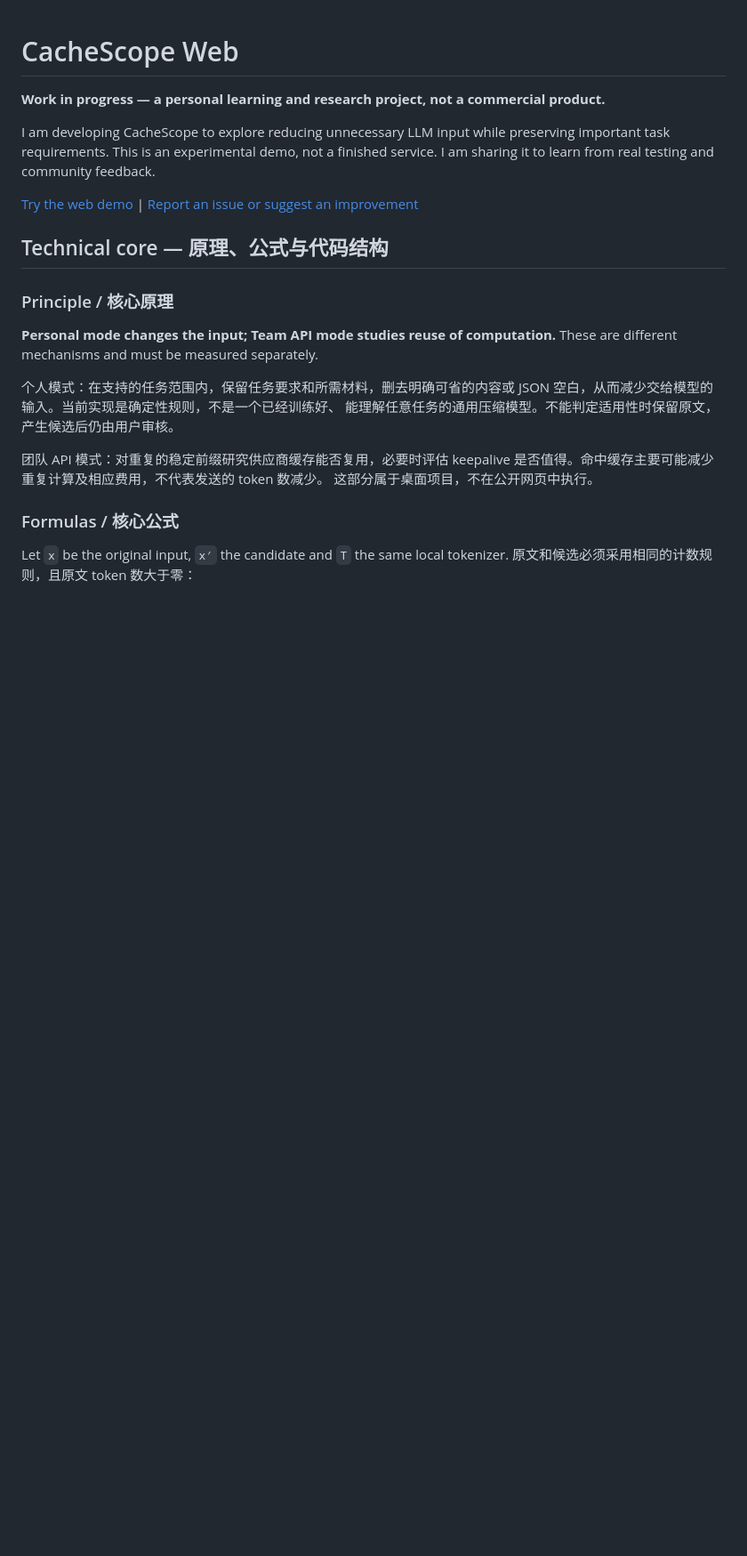
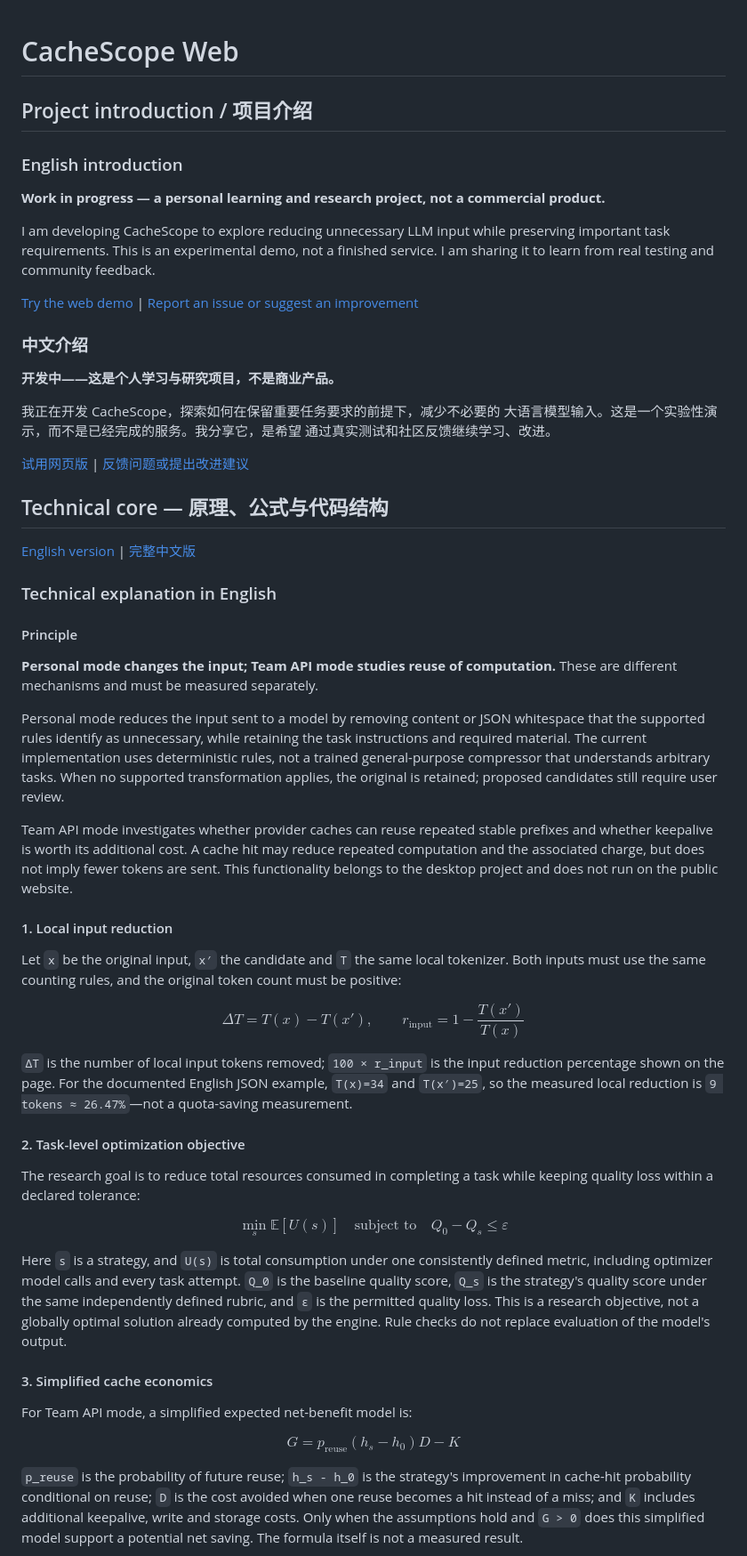
Before and after one commit to thisisyk/cachescope-web, a Markdown page: README.md, the part around one of its changes. Shown at 89% size. GitHub-like rendering; blank space fills up the shorter version.

Commit message:
Provide full English and Chinese explanations with matching equations

```diff
--- a/README.md
+++ b/README.md
@@ -1,4 +1,8 @@
 # CacheScope Web
+
+## Project introduction / 项目介绍
+
+### English introduction
 
 **Work in progress — a personal learning and research project, not a commercial product.**
 
@@ -9,22 +13,86 @@ finished service. I am sharing it to learn from real testing and community feedb
 [Try the web demo](https://thisisyk.github.io/cachescope-web/)
 | [Report an issue or suggest an improvement](https://github.com/thisisyk/cachescope-web/issues)
 
+### 中文介绍
+
+**开发中——这是个人学习与研究项目，不是商业产品。**
+
+我正在开发 CacheScope，探索如何在保留重要任务要求的前提下，减少不必要的
+大语言模型输入。这是一个实验性演示，而不是已经完成的服务。我分享它，是希望
+通过真实测试和社区反馈继续学习、改进。
+
+[试用网页版](https://thisisyk.github.io/cachescope-web/)
+| [反馈问题或提出改进建议](https://github.com/thisisyk/cachescope-web/issues)
+
 ## Technical core — 原理、公式与代码结构
 
-### Principle / 核心原理
+[English version](#technical-explanation-in-english) | [完整中文版](#中文原理与公式)
+
+### Technical explanation in English
+
+#### Principle
 
 **Personal mode changes the input; Team API mode studies reuse of computation.**
 These are different mechanisms and must be measured separately.
 
-个人模式：在支持的任务范围内，保留任务要求和所需材料，删去明确可省的内容或
-JSON 空白，从而减少交给模型的输入。当前实现是确定性规则，不是一个已经训练好、
-能理解任意任务的通用压缩模型。不能判定适用性时保留原文，产生候选后仍由用户审核。
+Personal mode reduces the input sent to a model by removing content or JSON
+whitespace that the supported rules identify as unnecessary, while retaining
+the task instructions and required material. The current implementation uses
+deterministic rules, not a trained general-purpose compressor that understands
+arbitrary tasks. When no supported transformation applies, the original is
+retained; proposed candidates still require user review.
 
-团队 API 模式：对重复的稳定前缀研究供应商缓存能否复用，必要时评估 keepalive
-是否值得。命中缓存主要可能减少重复计算及相应费用，不代表发送的 token 数减少。
-这部分属于桌面项目，不在公开网页中执行。
+Team API mode investigates whether provider caches can reuse repeated stable
+prefixes and whether keepalive is worth its additional cost. A cache hit may
+reduce repeated computation and the associated charge, but does not imply fewer
+tokens are sent. This functionality belongs to the desktop project and does not
+run on the public website.
 
-### Formulas / 核心公式
+#### 1. Local input reduction
 
 Let `x` be the original input, `x′` the candidate and `T` the same local tokenizer.
-原文和候选必须采用相同的计数规则，且原文 token 数大于零：
+Both inputs must use the same counting rules, and the original token count must
+be positive:
+
+$$
+\Delta T = T(x)-T(x'), \qquad
+r_{\mathrm{input}}=1-\frac{T(x')}{T(x)}
+$$
+
+`ΔT` is the number of local input tokens removed; `100 × r_input` is the input
+reduction percentage shown on the page.
+For the documented English JSON example, `T(x)=34` and `T(x′)=25`, so the
+measured local reduction is `9 tokens ≈ 26.47%`—not a quota-saving measurement.
+
+#### 2. Task-level optimization objective
+
+The research goal is to reduce total resources consumed in completing a task
+while keeping quality loss within a declared tolerance:
+
+$$
+\min_s \mathbb{E}[U(s)] \quad
+\text{subject to}\quad Q_0-Q_s\leq\varepsilon
+$$
+
+Here `s` is a strategy, and `U(s)` is total consumption under one consistently
+defined metric, including optimizer model calls and every task attempt. `Q_0`
+is the baseline quality score, `Q_s` is the strategy's quality score under the
+same independently defined rubric, and `ε` is the permitted quality loss.
+This is a research objective, not a globally optimal solution already computed
+by the engine. Rule checks do not replace evaluation of the model's output.
+
+#### 3. Simplified cache economics
+
+For Team API mode, a simplified expected net-benefit model is:
+
+$$
+G=p_{\mathrm{reuse}}(h_s-h_0)D-K
+$$
+
+`p_reuse` is the probability of future reuse; `h_s - h_0` is the strategy's
+improvement in cache-hit probability conditional on reuse; `D` is the cost
+avoided when one reuse becomes a hit instead of a miss; and `K` includes
+additional keepalive, write and storage costs. Only when the assumptions hold
+and `G > 0` does this simplified model support a potential net saving. The
+formula itself is not a measured result.
+
```
Also changed, not shown: other parts of README.md (+62 -14 lines).
